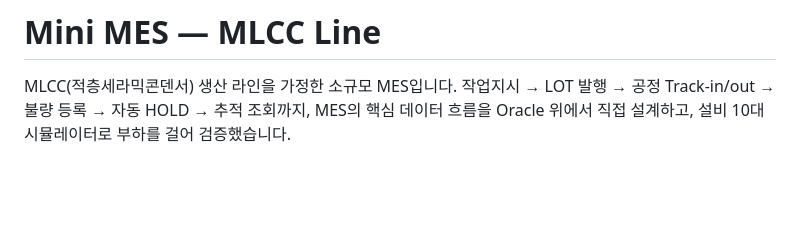
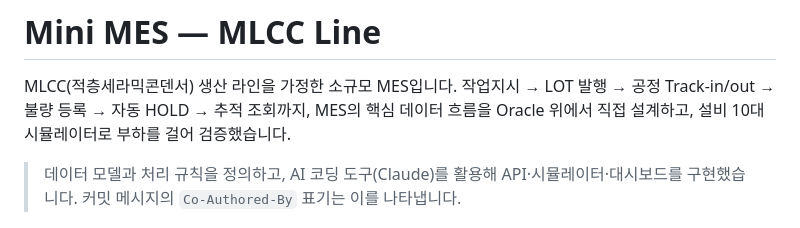
Before and after one commit to tjehdgur123/mini-mes, a Markdown page: README.md, the part around the change. Rendered like a GitHub page; blank space fills up the shorter version.

Commit message:
README: AI 코딩 도구 활용 범위 명시
Co-Authored-By: Claude Opus 5.5 <noreply@anthropic.com>
Claude-Session: https://claude.ai/code/session_01FWNPtifwDpQdNRYzbU8ZC4

```diff
--- a/README.md
+++ b/README.md
@@ -3,6 +3,9 @@
 MLCC(적층세라믹콘덴서) 생산 라인을 가정한 소규모 MES입니다.
 작업지시 → LOT 발행 → 공정 Track-in/out → 불량 등록 → 자동 HOLD → 추적 조회까지,
 MES의 핵심 데이터 흐름을 Oracle 위에서 직접 설계하고, 설비 10대 시뮬레이터로 부하를 걸어 검증했습니다.
+
+> 데이터 모델과 처리 규칙을 정의하고, AI 코딩 도구(Claude)를 활용해 API·시뮬레이터·대시보드를 구현했습니다.
+> 커밋 메시지의 `Co-Authored-By` 표기는 이를 나타냅니다.
 
 ![대시보드](docs/dashboard.png)
 
```
